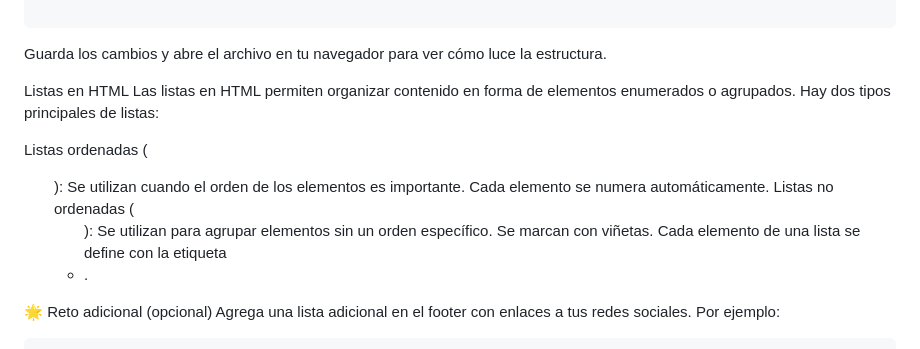
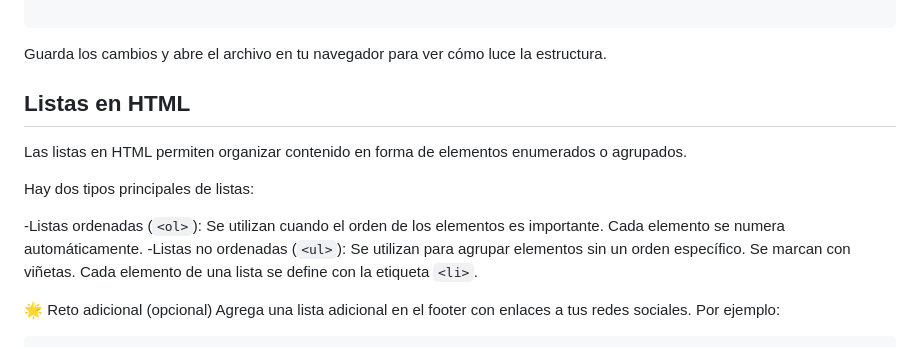
Before and after one commit to crimanvel/ManuDev-Aprende-HTML-En-Una-Semana, a Markdown page: dias/dia2.md, the part around the change. Drawn GitHub-style.

````diff
--- a/dias/dia2.md
+++ b/dias/dia2.md
@@ -127,12 +127,14 @@ Asegúrate de que tu código se vea como este ejemplo:
 ```
 Guarda los cambios y abre el archivo en tu navegador para ver cómo luce la estructura.
 
-Listas en HTML
-Las listas en HTML permiten organizar contenido en forma de elementos enumerados o agrupados. Hay dos tipos principales de listas:
+## Listas en HTML
+Las listas en HTML permiten organizar contenido en forma de elementos enumerados o agrupados.
 
-Listas ordenadas (<ol>): Se utilizan cuando el orden de los elementos es importante. Cada elemento se numera automáticamente.
-Listas no ordenadas (<ul>): Se utilizan para agrupar elementos sin un orden específico. Se marcan con viñetas.
-Cada elemento de una lista se define con la etiqueta <li>.
+Hay dos tipos principales de listas:
+
+-Listas ordenadas (`<ol>`): Se utilizan cuando el orden de los elementos es importante. Cada elemento se numera automáticamente.
+-Listas no ordenadas (`<ul>`): Se utilizan para agrupar elementos sin un orden específico. Se marcan con viñetas.
+Cada elemento de una lista se define con la etiqueta `<li>`.
 
 🌟 Reto adicional (opcional)
 Agrega una lista adicional en el footer con enlaces a tus redes sociales. Por ejemplo:
````
